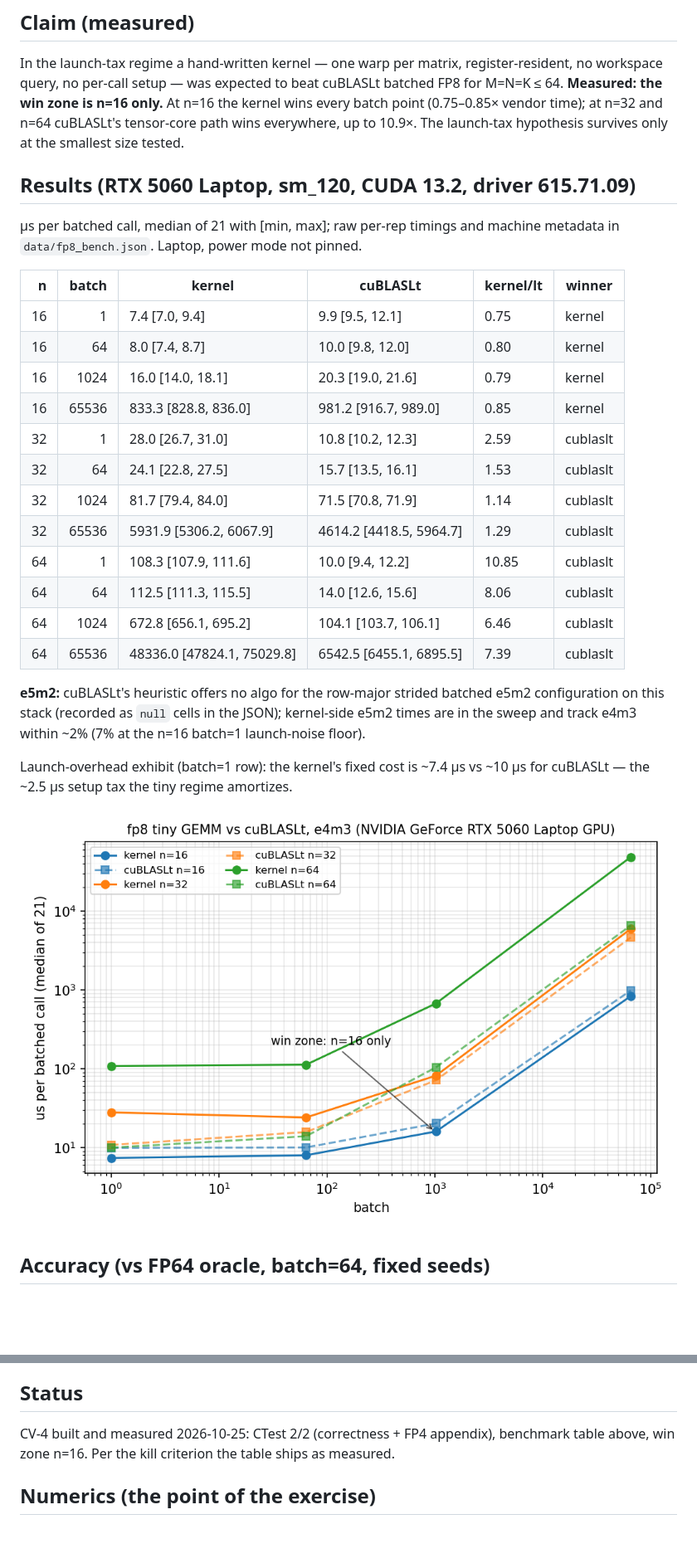
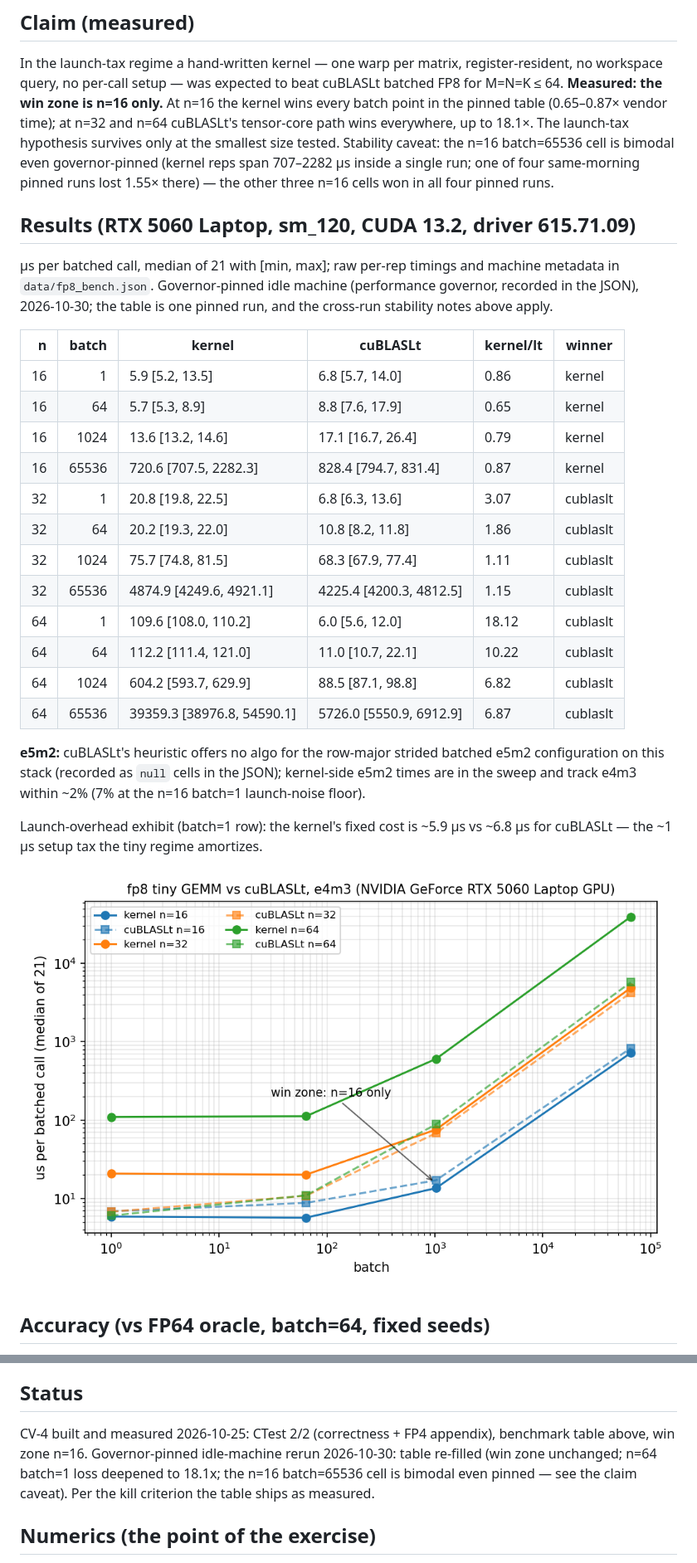
Before and after one commit to FireHorseAutumn/fp8-tiny-gemm, a Markdown page: README.md, 2 parts joined by grey strips. Shown at 83% size. Rendered like a GitHub page; pictures changed too: data/fp8_bench.png; blank space fills up the shorter version.

Commit message:
Pinned rerun: governor-pinned idle machine, 2026-10-30, table re-filled. Win zone unchanged (n=16 only, 0.65-0.87x vendor); the n=64 batch=1 loss deepened to 18.1x. The n=16 batch=65536 cell is bimodal even pinned (kernel reps 707-2282 us inside the tabled run; one of four same-morning pinned runs lost 1.55x there) — recorded in the claim caveat. bench_gemm now writes the actual CPU governor into the JSON instead of a hardcoded caveat. Plot regenerated. CTest 2/2.

```diff
--- a/README.md
+++ b/README.md
@@ -9,37 +9,43 @@ configuration). Registered as benchmark #6 in [kernel-vs-library](https://github
 In the launch-tax regime a hand-written kernel — one warp per matrix,
 register-resident, no workspace query, no per-call setup — was expected to
 beat cuBLASLt batched FP8 for M=N=K ≤ 64. **Measured: the win zone is n=16
-only.** At n=16 the kernel wins every batch point (0.75–0.85× vendor time);
-at n=32 and n=64 cuBLASLt's tensor-core path wins everywhere, up to 10.9×.
-The launch-tax hypothesis survives only at the smallest size tested.
+only.** At n=16 the kernel wins every batch point in the pinned table
+(0.65–0.87× vendor time); at n=32 and n=64 cuBLASLt's tensor-core path
+wins everywhere, up to 18.1×. The launch-tax hypothesis survives only at
+the smallest size tested. Stability caveat: the n=16 batch=65536 cell is
+bimodal even governor-pinned (kernel reps span 707–2282 µs inside a single
+run; one of four same-morning pinned runs lost 1.55× there) — the other
+three n=16 cells won in all four pinned runs.
 
 ## Results (RTX 5060 Laptop, sm_120, CUDA 13.2, driver 615.71.09)
 
 µs per batched call, median of 21 with [min, max]; raw per-rep timings and
-machine metadata in `data/fp8_bench.json`. Laptop, power mode not pinned.
+machine metadata in `data/fp8_bench.json`. Governor-pinned idle machine
+(performance governor, recorded in the JSON), 2026-10-30; the table is one
+pinned run, and the cross-run stability notes above apply.
 
 | n | batch | kernel | cuBLASLt | kernel/lt | winner |
 |--:|--:|--|--|--|--|
-| 16 | 1 | 7.4 [7.0, 9.4] | 9.9 [9.5, 12.1] | 0.75 | kernel |
-| 16 | 64 | 8.0 [7.4, 8.7] | 10.0 [9.8, 12.0] | 0.80 | kernel |
-| 16 | 1024 | 16.0 [14.0, 18.1] | 20.3 [19.0, 21.6] | 0.79 | kernel |
-| 16 | 65536 | 833.3 [828.8, 836.0] | 981.2 [916.7, 989.0] | 0.85 | kernel |
-| 32 | 1 | 28.0 [26.7, 31.0] | 10.8 [10.2, 12.3] | 2.59 | cublaslt |
-| 32 | 64 | 24.1 [22.8, 27.5] | 15.7 [13.5, 16.1] | 1.53 | cublaslt |
-| 32 | 1024 | 81.7 [79.4, 84.0] | 71.5 [70.8, 71.9] | 1.14 | cublaslt |
-| 32 | 65536 | 5931.9 [5306.2, 6067.9] | 4614.2 [4418.5, 5964.7] | 1.29 | cublaslt |
-| 64 | 1 | 108.3 [107.9, 111.6] | 10.0 [9.4, 12.2] | 10.85 | cublaslt |
-| 64 | 64 | 112.5 [111.3, 115.5] | 14.0 [12.6, 15.6] | 8.06 | cublaslt |
-| 64 | 1024 | 672.8 [656.1, 695.2] | 104.1 [103.7, 106.1] | 6.46 | cublaslt |
-| 64 | 65536 | 48336.0 [47824.1, 75029.8] | 6542.5 [6455.1, 6895.5] | 7.39 | cublaslt |
+| 16 | 1 | 5.9 [5.2, 13.5] | 6.8 [5.7, 14.0] | 0.86 | kernel |
+| 16 | 64 | 5.7 [5.3, 8.9] | 8.8 [7.6, 17.9] | 0.65 | kernel |
+| 16 | 1024 | 13.6 [13.2, 14.6] | 17.1 [16.7, 26.4] | 0.79 | kernel |
+| 16 | 65536 | 720.6 [707.5, 2282.3] | 828.4 [794.7, 831.4] | 0.87 | kernel |
+| 32 | 1 | 20.8 [19.8, 22.5] | 6.8 [6.3, 13.6] | 3.07 | cublaslt |
+| 32 | 64 | 20.2 [19.3, 22.0] | 10.8 [8.2, 11.8] | 1.86 | cublaslt |
+| 32 | 1024 | 75.7 [74.8, 81.5] | 68.3 [67.9, 77.4] | 1.11 | cublaslt |
+| 32 | 65536 | 4874.9 [4249.6, 4921.1] | 4225.4 [4200.3, 4812.5] | 1.15 | cublaslt |
+| 64 | 1 | 109.6 [108.0, 110.2] | 6.0 [5.6, 12.0] | 18.12 | cublaslt |
+| 64 | 64 | 112.2 [111.4, 121.0] | 11.0 [10.7, 22.1] | 10.22 | cublaslt |
+| 64 | 1024 | 604.2 [593.7, 629.9] | 88.5 [87.1, 98.8] | 6.82 | cublaslt |
+| 64 | 65536 | 39359.3 [38976.8, 54590.1] | 5726.0 [5550.9, 6912.9] | 6.87 | cublaslt |
 
 **e5m2:** cuBLASLt's heuristic offers no algo for the row-major strided
 batched e5m2 configuration on this stack (recorded as `null` cells in the
 JSON); kernel-side e5m2 times are in the sweep and track e4m3 within ~2%
 (7% at the n=16 batch=1 launch-noise floor).
 
-Launch-overhead exhibit (batch=1 row): the kernel's fixed cost is ~7.4 µs
-vs ~10 µs for cuBLASLt — the ~2.5 µs setup tax the tiny regime amortizes.
+Launch-overhead exhibit (batch=1 row): the kernel's fixed cost is ~5.9 µs
+vs ~6.8 µs for cuBLASLt — the ~1 µs setup tax the tiny regime amortizes.
 
 ![time vs batch](data/fp8_bench.png)
 
@@ -69,8 +75,10 @@ quantization, counted: ~50% of entries) with no NaN/Inf in any output.
 ## Status
 
 CV-4 built and measured 2026-10-25: CTest 2/2 (correctness + FP4 appendix),
-benchmark table above, win zone n=16. Per the kill criterion the table
-ships as measured.
+benchmark table above, win zone n=16. Governor-pinned idle-machine rerun
+2026-10-30: table re-filled (win zone unchanged; n=64 batch=1 loss deepened
+to 18.1x; the n=16 batch=65536 cell is bimodal even pinned — see the claim
+caveat). Per the kill criterion the table ships as measured.
 
 
 
```
Also changed, not shown: 2 other files.
